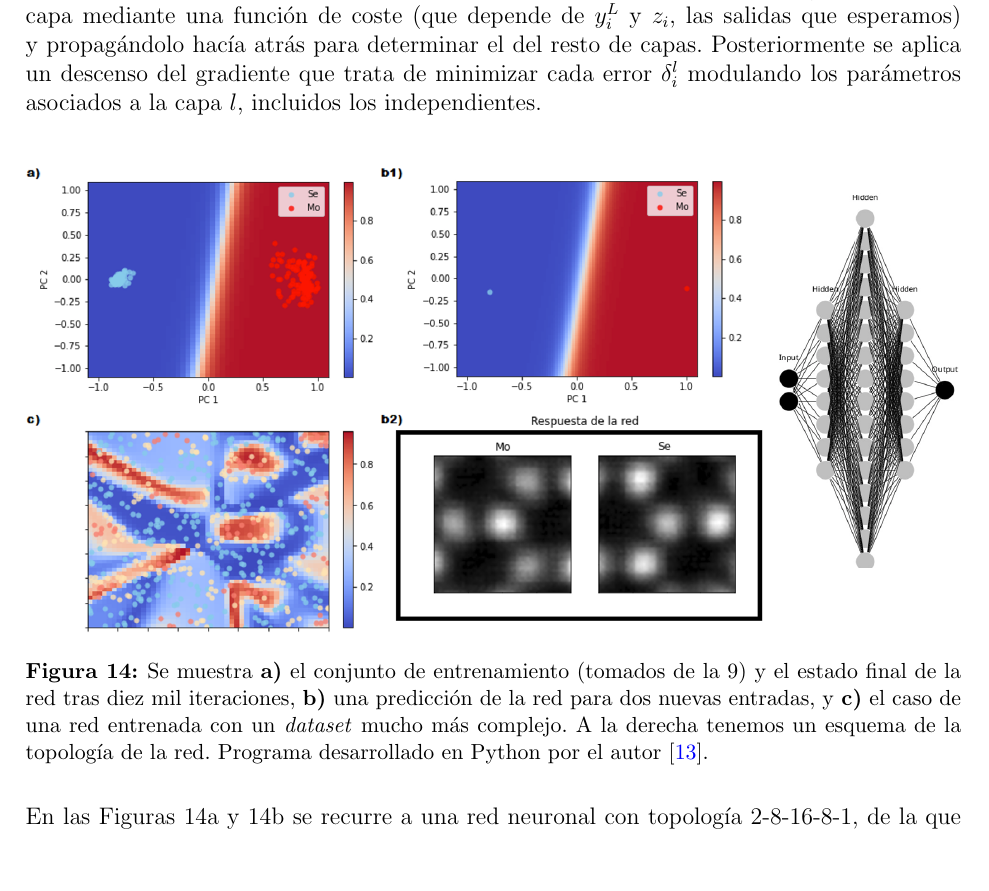
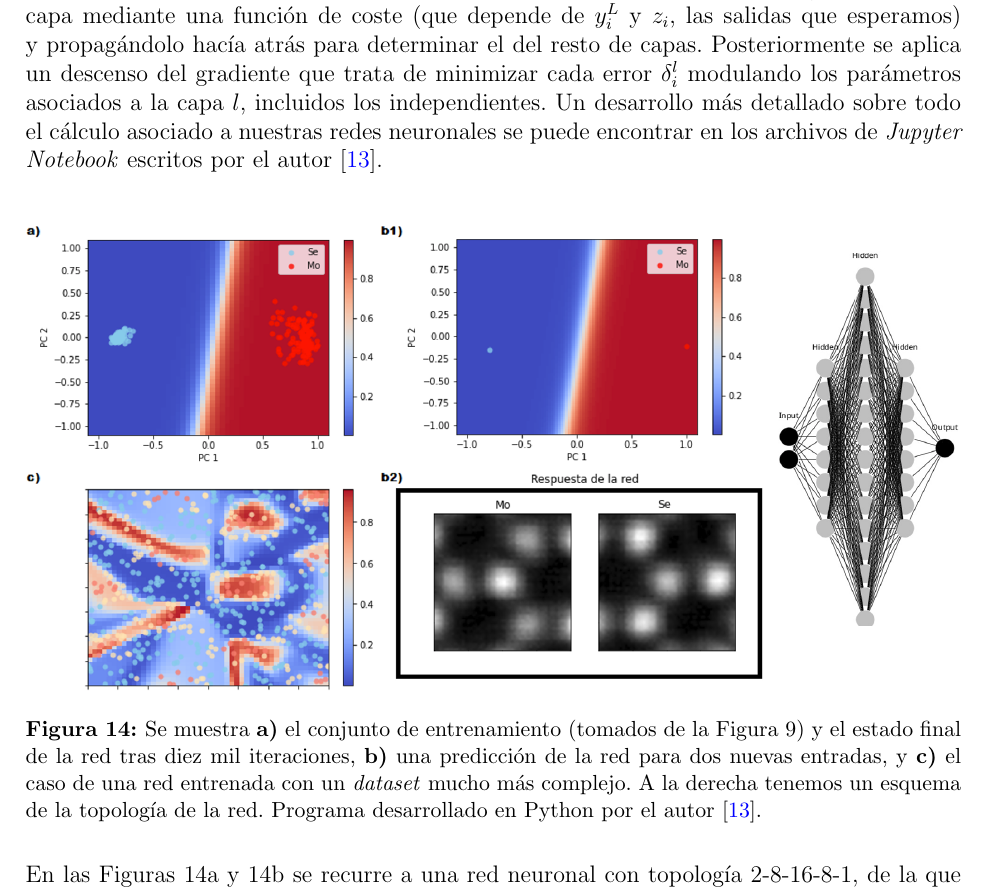
Before and after one commit to jesusBV20/BT-Physics, a LaTeX document (main.tex, which reads capitulos/cap_3.tex): part of page 18 of 22, cut so that both start at the same text, the shorter picture padded with empty space. Compiled offline with pdfLaTeX.

Commit message:
Errata y referencia al repo para cálculo detallado sobre la red

```diff
--- a/capitulos/cap_3.tex
+++ b/capitulos/cap_3.tex
@@ -39,12 +39,12 @@ A nivel fundamental, estas redes van a estar compuestas por unas unidades básic
 Cuando la red realiza un \textit{forward pass}, cada neurona de la capa de inicial toma las distintas variables de entrada, las pesa con su parámetro correspondiente y realiza un sumatorio que posteriormente introduce en la función de activación para suministrar una la salida $y_i^l$. Cada una de estas salidas actúa como entrada para las neuronas de la siguiente capa, y este proceso se repite hasta alcanzar la capa de salida. Lo que se logra así es realizar una serie de transformaciones lineales encadenadas, llevando los datos de entrada a un nuevo espacio desde el cuál poder clasificarlos (algo similar a lo que hicimos con el PCA).\\
 
 \newpage
-Para entrenar a la red se realiza un \textit{backward pass}, computando el error $\delta_i^L $ de la última capa mediante una función de coste (que depende de $y_i^L$ y $z_i$, las salidas que esperamos) y propagándolo hacía atrás para determinar el del resto de capas. Posteriormente se aplica un descenso del gradiente que trata de minimizar cada error $\delta_i^l$ modulando los parámetros asociados a la capa $l$, incluidos los independientes.\\
+Para entrenar a la red se realiza un \textit{backward pass}, computando el error $\delta_i^L $ de la última capa mediante una función de coste (que depende de $y_i^L$ y $z_i$, las salidas que esperamos) y propagándolo hacía atrás para determinar el del resto de capas. Posteriormente se aplica un descenso del gradiente que trata de minimizar cada error $\delta_i^l$ modulando los parámetros asociados a la capa $l$, incluidos los independientes. Un desarrollo más detallado sobre todo el cálculo asociado a nuestras redes neuronales se puede encontrar en los archivos de \textit{Jupyter Notebook} escritos por el autor \cite{repo}.\\
 
 \begin{figure}[h!]
     \centering
     \includegraphics[width=1\textwidth]{fig/Fig14.png}
-    \caption{Se muestra \textbf{a)} el conjunto de entrenamiento (tomados de la \ref{fig:9}) y el estado final de la red tras diez mil iteraciones, \textbf{b)} una predicción de la red para dos nuevas entradas, y \textbf{c)} el caso de una red entrenada con un \textit{dataset} mucho más complejo. A la derecha tenemos un esquema de la topología de la red. Programa desarrollado en Python por el autor \cite{repo}.}
+    \caption{Se muestra \textbf{a)} el conjunto de entrenamiento (tomados de la \autoref{fig:9}) y el estado final de la red tras diez mil iteraciones, \textbf{b)} una predicción de la red para dos nuevas entradas, y \textbf{c)} el caso de una red entrenada con un \textit{dataset} mucho más complejo. A la derecha tenemos un esquema de la topología de la red. Programa desarrollado en Python por el autor \cite{repo}.}
     \label{fig:14}
 \end{figure}
 
```
